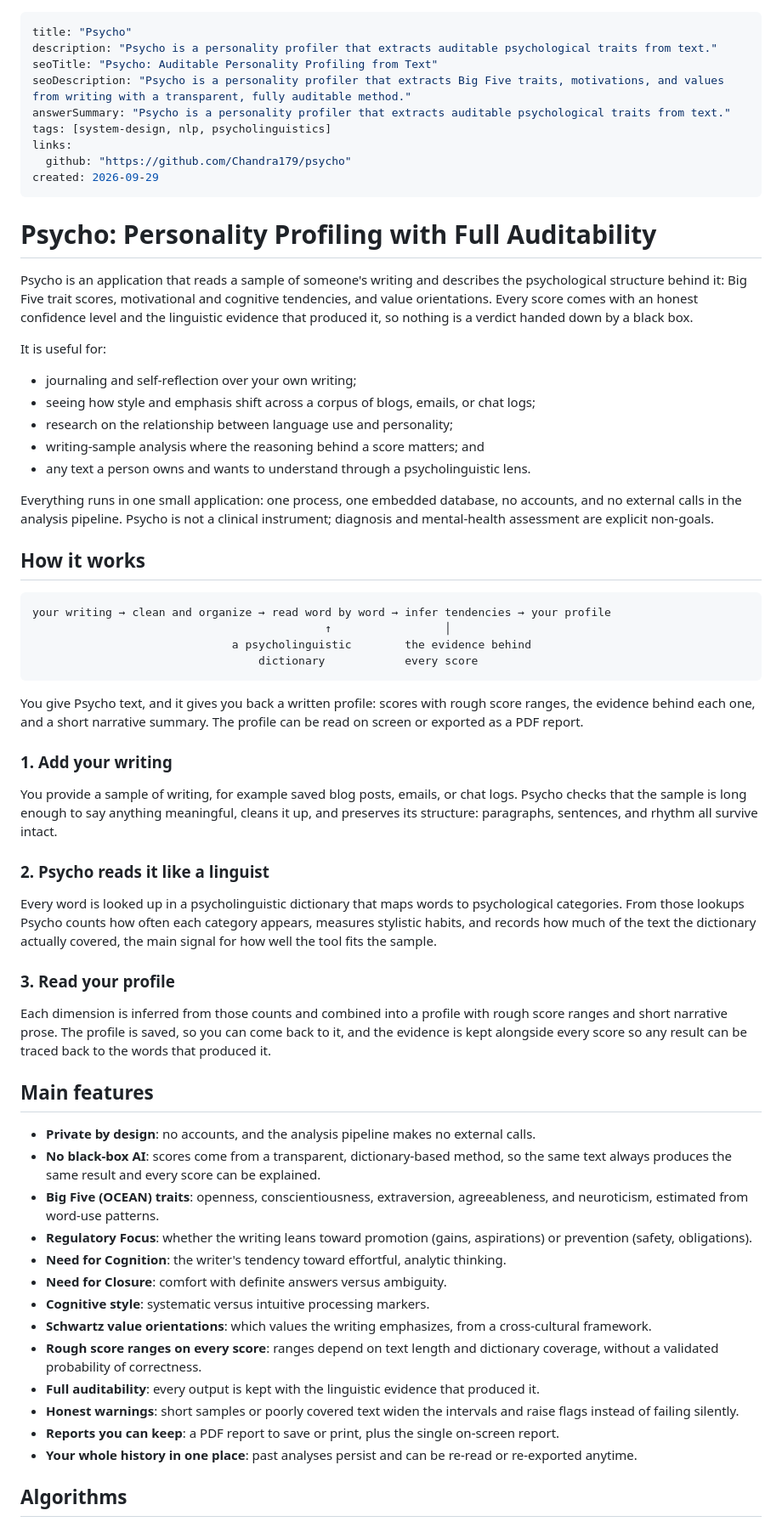
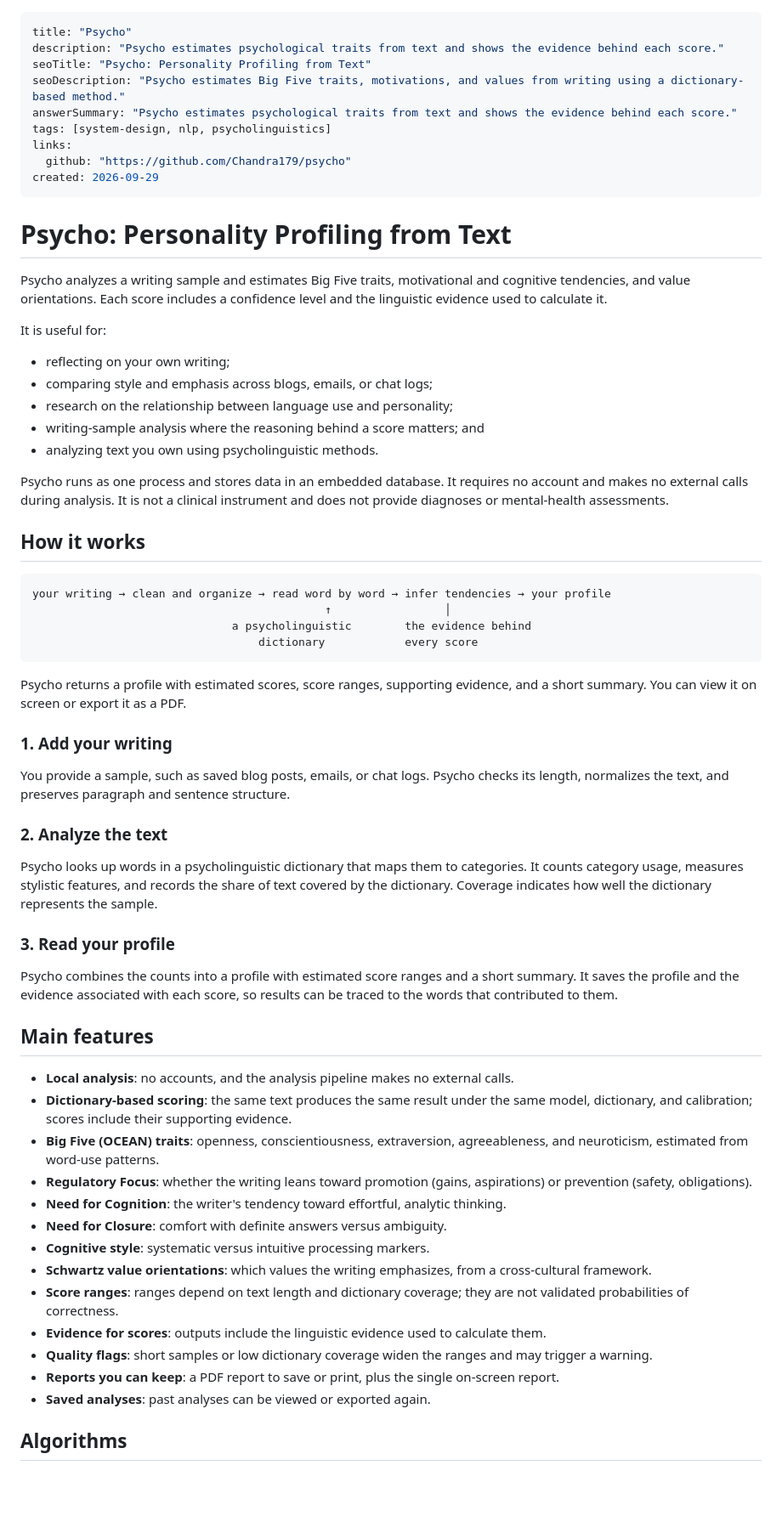
Before and after one commit to Chandra179/psycho, a Markdown page: docs/overview.md, the part around one of its changes. Shown at 85% size. GitHub-like rendering; blank space fills up the shorter version.

Commit message:
docs: simplify project overview

````diff
--- a/docs/overview.md
+++ b/docs/overview.md
@@ -1,35 +1,32 @@
 ---
 title: "Psycho"
-description: "Psycho is a personality profiler that extracts auditable psychological traits from text."
-seoTitle: "Psycho: Auditable Personality Profiling from Text"
-seoDescription: "Psycho is a personality profiler that extracts Big Five traits, motivations, and values from writing with a transparent, fully auditable method."
-answerSummary: "Psycho is a personality profiler that extracts auditable psychological traits from text."
+description: "Psycho estimates psychological traits from text and shows the evidence behind each score."
+seoTitle: "Psycho: Personality Profiling from Text"
+seoDescription: "Psycho estimates Big Five traits, motivations, and values from writing using a dictionary-based method."
+answerSummary: "Psycho estimates psychological traits from text and shows the evidence behind each score."
 tags: [system-design, nlp, psycholinguistics]
 links:
   github: "https://github.com/Chandra179/psycho"
 created: 2026-09-29
 ---
 
-# Psycho: Personality Profiling with Full Auditability
+# Psycho: Personality Profiling from Text
 
-Psycho is an application that reads a sample of someone's writing
-and describes the psychological structure behind it: Big Five trait scores,
-motivational and cognitive tendencies, and value orientations. Every score
-comes with an honest confidence level and the linguistic evidence that
-produced it, so nothing is a verdict handed down by a black box.
+Psycho analyzes a writing sample and estimates Big Five traits, motivational
+and cognitive tendencies, and value orientations. Each score includes a
+confidence level and the linguistic evidence used to calculate it.
 
 It is useful for:
 
-- journaling and self-reflection over your own writing;
-- seeing how style and emphasis shift across a corpus of blogs, emails, or chat logs;
+- reflecting on your own writing;
+- comparing style and emphasis across blogs, emails, or chat logs;
 - research on the relationship between language use and personality;
 - writing-sample analysis where the reasoning behind a score matters; and
-- any text a person owns and wants to understand through a psycholinguistic lens.
+- analyzing text you own using psycholinguistic methods.
 
-Everything runs in one small application: one process, one embedded database,
-no accounts, and no external calls in the analysis pipeline. Psycho is
-not a clinical instrument; diagnosis and mental-health assessment are explicit
-non-goals.
+Psycho runs as one process and stores data in an embedded database. It requires
+no account and makes no external calls during analysis. It is not a clinical
+instrument and does not provide diagnoses or mental-health assessments.
 
 ## How it works
 
@@ -40,47 +37,43 @@ your writing → clean and organize → read word by word → infer tendencies
                                   dictionary            every score
 ```
 
-You give Psycho text, and it gives you back a written profile: scores with
-rough score ranges, the evidence behind each one, and a short narrative
-summary. The profile can be read on screen or exported as a PDF report.
+Psycho returns a profile with estimated scores, score ranges, supporting
+evidence, and a short summary. You can view it on screen or export it as a PDF.
 
 ### 1. Add your writing
 
-You provide a sample of writing, for example saved blog posts, emails, or
-chat logs. Psycho checks that the sample is long enough to say anything
-meaningful, cleans it up, and preserves its structure: paragraphs, sentences,
-and rhythm all survive intact.
+You provide a sample, such as saved blog posts, emails, or chat logs. Psycho
+checks its length, normalizes the text, and preserves paragraph and sentence
+structure.
 
-### 2. Psycho reads it like a linguist
+### 2. Analyze the text
 
-Every word is looked up in a psycholinguistic dictionary that maps words to
-psychological categories. From those lookups Psycho counts how often each
-category appears, measures stylistic habits, and records how much of the text
-the dictionary actually covered, the main signal for how well the tool fits
-the sample.
+Psycho looks up words in a psycholinguistic dictionary that maps them to
+categories. It counts category usage, measures stylistic features, and records
+the share of text covered by the dictionary. Coverage indicates how well the
+dictionary represents the sample.
 
 ### 3. Read your profile
 
-Each dimension is inferred from those counts and combined into a profile with
-rough score ranges and short narrative prose. The profile is saved, so you can come back to it, and the evidence is kept
-alongside every score so any result can be traced back to the words that
-produced it.
+Psycho combines the counts into a profile with estimated score ranges and a
+short summary. It saves the profile and the evidence associated with each
+score, so results can be traced to the words that contributed to them.
 
 ## Main features
 
-- **Private by design**: no accounts, and the analysis pipeline makes no external calls.
-- **No black-box AI**: scores come from a transparent, dictionary-based method, so the same text always produces the same result and every score can be explained.
+- **Local analysis**: no accounts, and the analysis pipeline makes no external calls.
+- **Dictionary-based scoring**: the same text produces the same result under the same model, dictionary, and calibration; scores include their supporting evidence.
 - **Big Five (OCEAN) traits**: openness, conscientiousness, extraversion, agreeableness, and neuroticism, estimated from word-use patterns.
 - **Regulatory Focus**: whether the writing leans toward promotion (gains, aspirations) or prevention (safety, obligations).
 - **Need for Cognition**: the writer's tendency toward effortful, analytic thinking.
 - **Need for Closure**: comfort with definite answers versus ambiguity.
 - **Cognitive style**: systematic versus intuitive processing markers.
 - **Schwartz value orientations**: which values the writing emphasizes, from a cross-cultural framework.
-- **Rough score ranges on every score**: ranges depend on text length and dictionary coverage, without a validated probability of correctness.
-- **Full auditability**: every output is kept with the linguistic evidence that produced it.
-- **Honest warnings**: short samples or poorly covered text widen the intervals and raise flags instead of failing silently.
+- **Score ranges**: ranges depend on text length and dictionary coverage; they are not validated probabilities of correctness.
+- **Evidence for scores**: outputs include the linguistic evidence used to calculate them.
+- **Quality flags**: short samples or low dictionary coverage widen the ranges and may trigger a warning.
 - **Reports you can keep**: a PDF report to save or print, plus the single on-screen report.
-- **Your whole history in one place**: past analyses persist and can be re-read or re-exported anytime.
+- **Saved analyses**: past analyses can be viewed or exported again.
 
 ## Algorithms
 
````
Also changed, not shown: other parts of docs/overview.md (+41 -40 lines).
